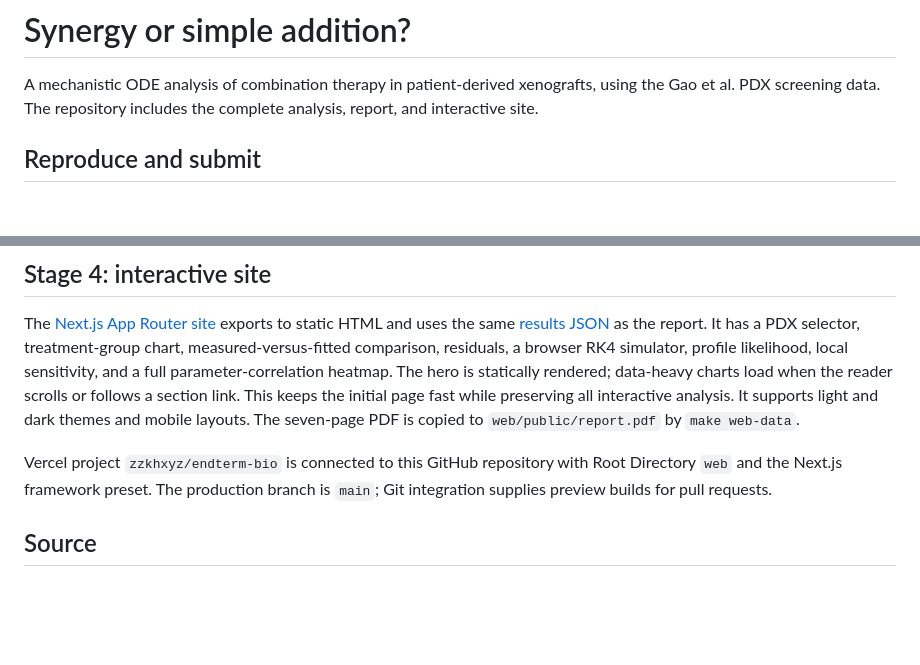
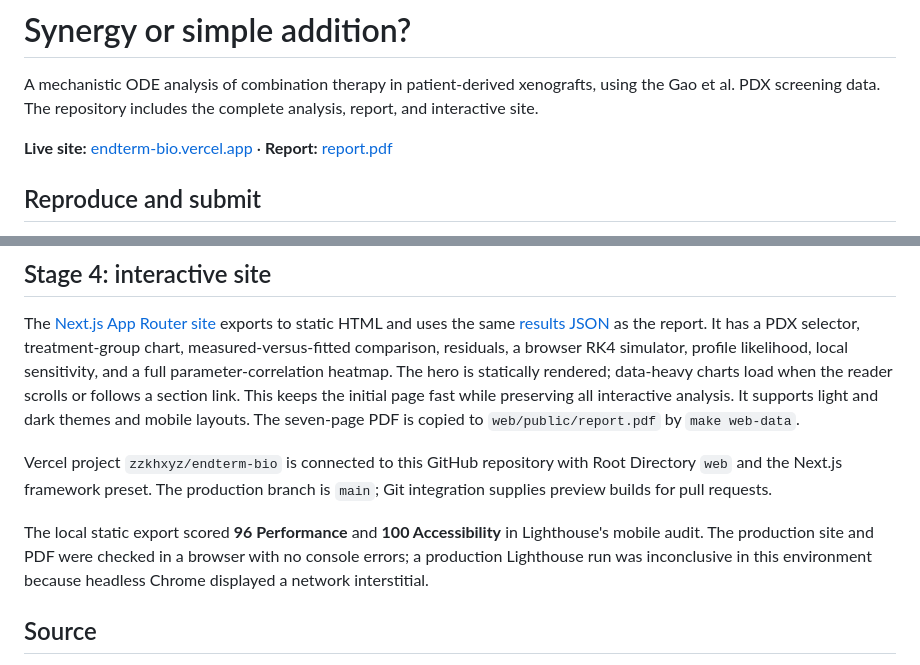
Before and after one commit to zzkhxyz/endterm-bio, a Markdown page: README.md, 2 parts joined by grey strips. GitHub-like rendering; blank space fills up the shorter version.

Commit message:
Link live site in README

```diff
--- a/README.md
+++ b/README.md
@@ -1,6 +1,8 @@
 # Synergy or simple addition?
 
 A mechanistic ODE analysis of combination therapy in patient-derived xenografts, using the Gao et al. PDX screening data. The repository includes the complete analysis, report, and interactive site.
+
+**Live site:** [endterm-bio.vercel.app](https://endterm-bio.vercel.app) · **Report:** [report.pdf](report/report.pdf)
 
 ## Reproduce and submit
 
@@ -41,6 +43,8 @@ The [Next.js App Router site](web/) exports to static HTML and uses the same [re
 
 Vercel project `zzkhxyz/endterm-bio` is connected to this GitHub repository with Root Directory `web` and the Next.js framework preset. The production branch is `main`; Git integration supplies preview builds for pull requests.
 
+The local static export scored **96 Performance** and **100 Accessibility** in Lighthouse's mobile audit. The production site and PDF were checked in a browser with no console errors; a production Lighthouse run was inconclusive in this environment because headless Chrome displayed a network interstitial.
+
 ## Source
 
 Gao H, Korn JM, Ferretti S, et al. *High-throughput screening using patient-derived tumor xenografts to predict clinical trial drug response.* Nature Medicine 21, 1318–1325 (2015). [doi:10.1038/nm.3954](https://doi.org/10.1038/nm.3954). [Official supplementary table 1](https://static-content.springer.com/esm/art%3A10.1038%2Fnm.3954/MediaObjects/41591_2015_BFnm3954_MOESM10_ESM.xlsx). Its 122 MB raw XLSX file is excluded from Git. The paper reports the 1×1×1 screening design; the workbook supplies individual absolute tumor volumes.
```
